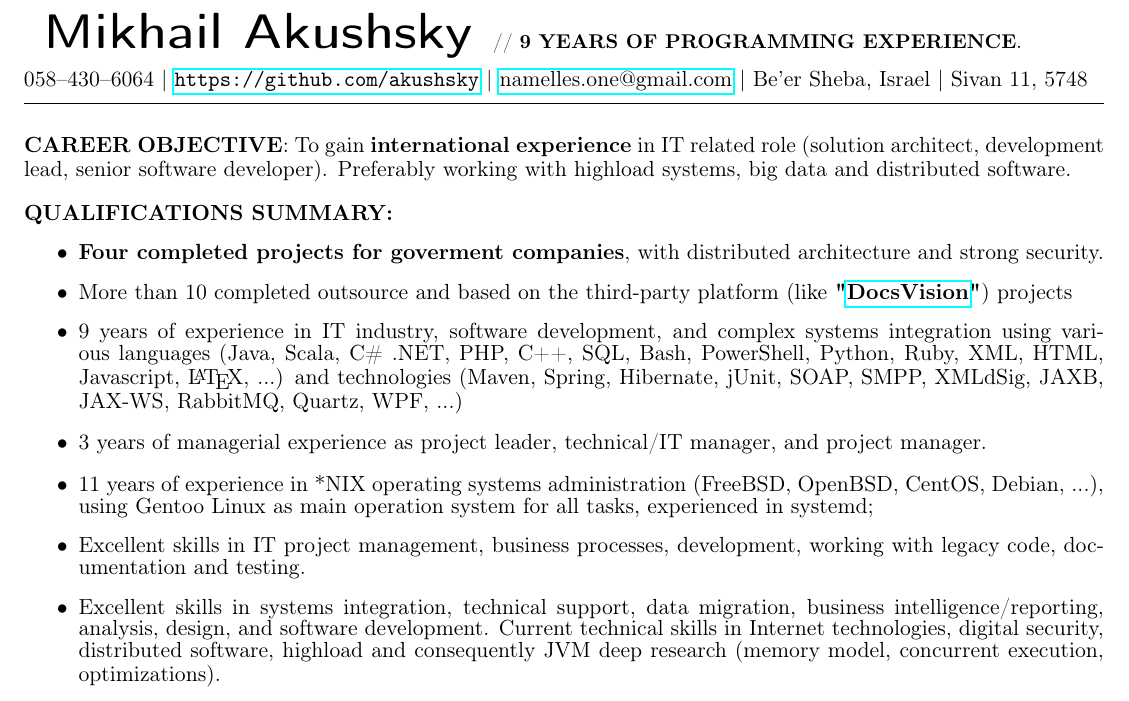
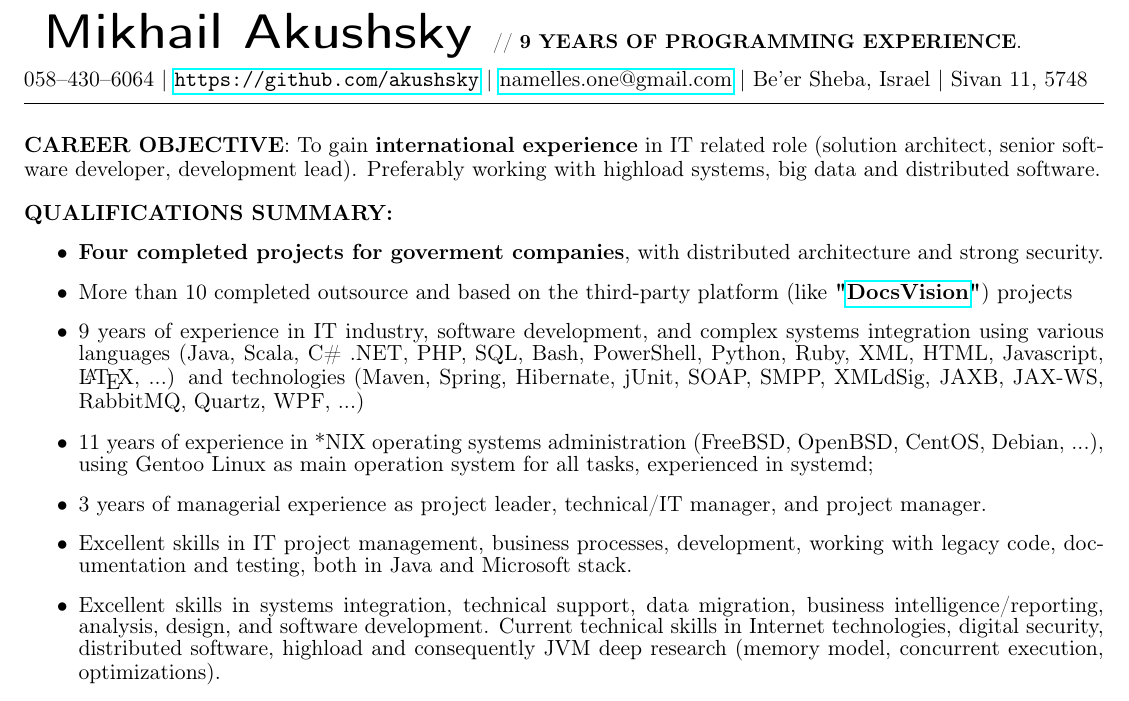
Before and after one commit to akushsky/CV, a LaTeX document (english.tex): part of page 1 of 2, cut so that both start at the same text. Compiled offline with pdfLaTeX.

Commit message:
Small replacements and changes [by Misha]

```diff
--- a/english.tex
+++ b/english.tex
@@ -53,7 +53,7 @@
 \vspace{1.5em}
 
 \ifdetailed
-\noindent {\textbf{CAREER OBJECTIVE}}: To gain \textbf{international experience} in IT related role (solution architect, development lead, senior software developer). Preferably working with highload systems, big data and distributed software.
+\noindent {\textbf{CAREER OBJECTIVE}}: To gain \textbf{international experience} in IT related role (solution architect, senior software developer, development lead). Preferably working with highload systems, big data and distributed software.
 \else
 \noindent {\textbf{Career objective}}: Solution architect, development lead, senior software developer
 \fi
@@ -67,10 +67,10 @@
 \else
 \item \textbf{Four completed projects for goverment companies}, with distributed architecture and strong security.
 \item More than 10 completed outsource and based on the third-party platform (like \textbf{"\href{http://www.docsvision.com/eng/o-kompanii/}{DocsVision}"}) projects
-\item 9 years of experience in IT industry, software development, and complex systems integration using various languages (Java, Scala, C\# .NET, PHP, C++, SQL, Bash, PowerShell, Python, Ruby, XML, HTML, Javascript, \LaTeX, ...) and technologies (Maven, Spring, Hibernate, jUnit, SOAP, SMPP, XMLdSig, JAXB, JAX-WS, RabbitMQ, Quartz, WPF, ...)
+\item 9 years of experience in IT industry, software development, and complex systems integration using various languages (Java, Scala, C\# .NET, PHP, SQL, Bash, PowerShell, Python, Ruby, XML, HTML, Javascript, \LaTeX, ...) and technologies (Maven, Spring, Hibernate, jUnit, SOAP, SMPP, XMLdSig, JAXB, JAX-WS, RabbitMQ, Quartz, WPF, ...)
+\item 11 years of experience in *NIX operating systems administration (FreeBSD, OpenBSD, CentOS, Debian, ...), using Gentoo Linux as main operation system for all tasks, experienced in systemd;
 \item 3 years of managerial experience as project leader, technical/IT manager, and project manager.
-\item 11 years of experience in *NIX operating systems administration (FreeBSD, OpenBSD, CentOS, Debian, ...), using Gentoo Linux as main operation system for all tasks, experienced in systemd;
-\item Excellent skills in IT project management, business processes, development, working with legacy code, documentation and testing.
+\item Excellent skills in IT project management, business processes, development, working with legacy code, documentation and testing, both in Java and Microsoft stack.
 \item Excellent skills in systems integration, technical support, data migration, business intelligence/reporting, analysis, design, and software development. Current technical skills in Internet technologies, digital security, distributed software, highload and consequently JVM deep research (memory model, concurrent execution, optimizations).
 \item Excellent skills in cryptography, penetration testing, computer security and malware research. Have experience in WinAPI and Native API, driver development and debug.
 \item Excellent analytical/problem-solving skills, self-initiative and fast to learn new skills/technologies, resourceful, committed, and smart-worker.
```
Also changed, not shown: english.pdf.
